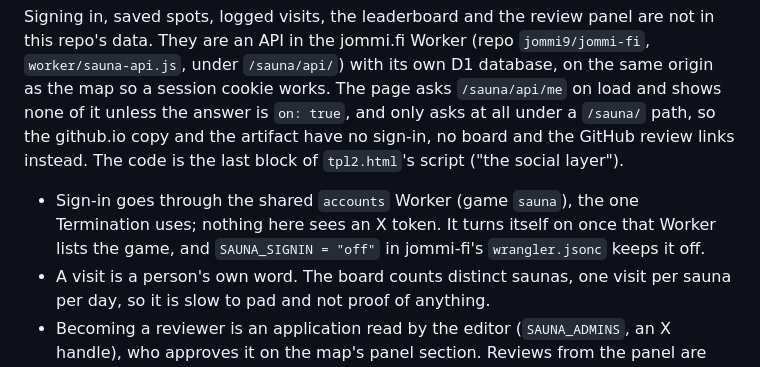
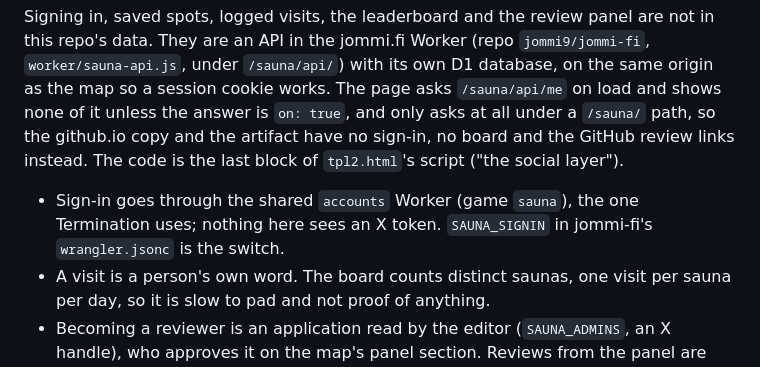
Before and after one commit to jommi9/berlin-sauna-map, a Markdown page: CLAUDE.md, the part around the change. GitHub-like rendering.

Commit message:
Revert "Merge pull request #10 from jommi9/claude/affectionate-faraday-vijo3j"
This reverts commit f3453b933fe0f36c1b3e7c74349e1bfeaae1190d, reversing
changes made to 2415d4ae0ba6c00d2c29bd55d858a95c46fbc943.

Co-Authored-By: Claude Opus 5.5 <noreply@anthropic.com>
Claude-Session: https://claude.ai/code/session_012srdWvJ4SJFBXtpvg68hdf

```diff
--- a/CLAUDE.md
+++ b/CLAUDE.md
@@ -162,8 +162,8 @@ so the github.io copy and the artifact have no sign-in, no board and the GitHub
 links instead. The code is the last block of `tpl2.html`'s script ("the social layer").
 
 - Sign-in goes through the shared `accounts` Worker (game `sauna`), the one Termination
-  uses; nothing here sees an X token. It turns itself on once that Worker lists the game,
-  and `SAUNA_SIGNIN = "off"` in jommi-fi's `wrangler.jsonc` keeps it off.
+  uses; nothing here sees an X token. `SAUNA_SIGNIN` in jommi-fi's `wrangler.jsonc` is the
+  switch.
 - A visit is a person's own word. The board counts distinct saunas, one visit per sauna per
   day, so it is slow to pad and not proof of anything.
 - Becoming a reviewer is an application read by the editor (`SAUNA_ADMINS`, an X handle),
```
